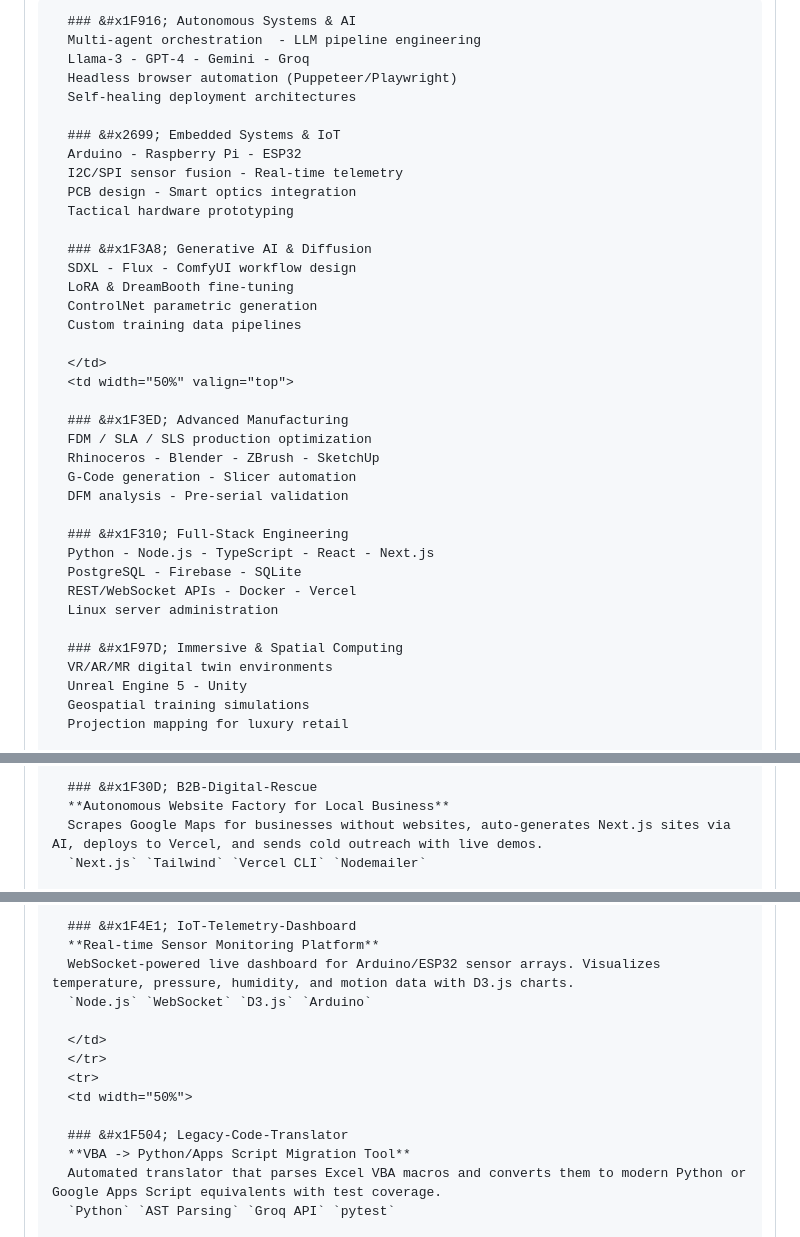
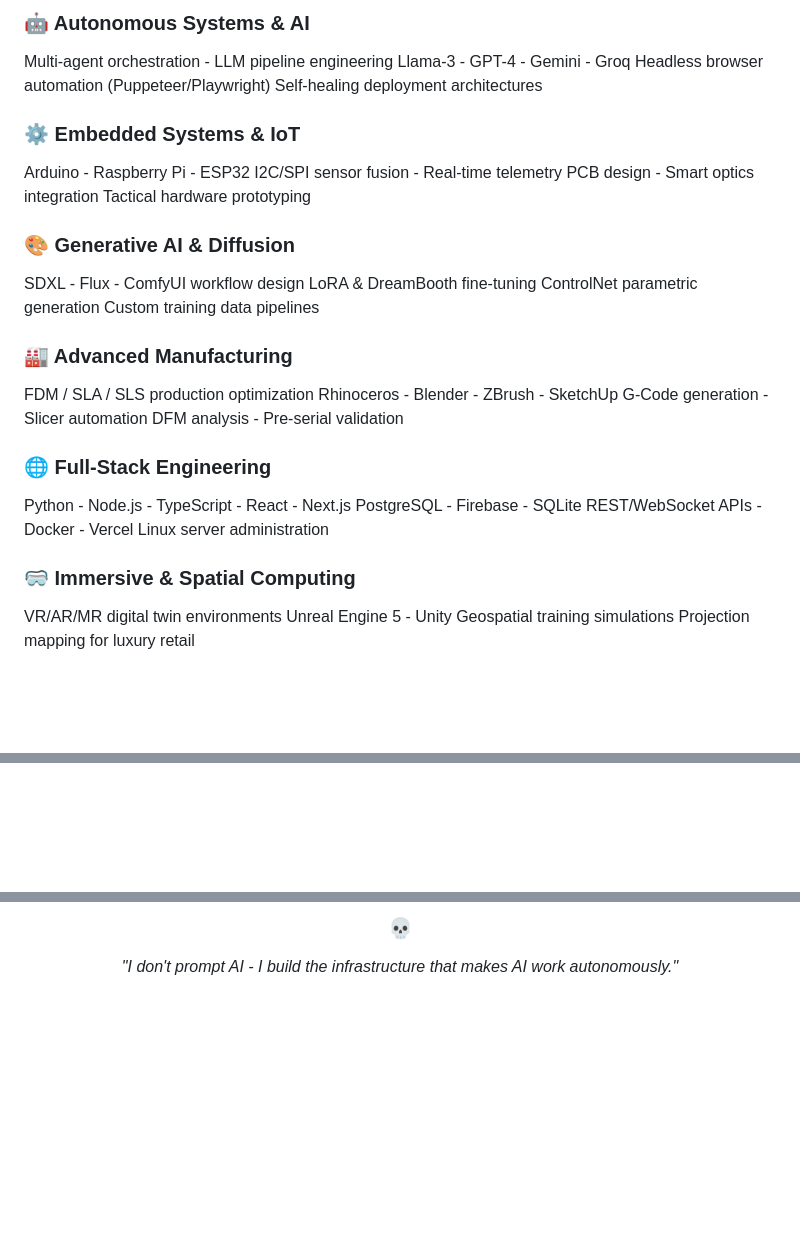
Before and after one commit to kubilaysenoz/kubilaysenoz, a Markdown page: README.md, 3 parts joined by grey strips. Rendered like a GitHub page; blank space fills up the shorter version.

```diff
--- a/README.md
+++ b/README.md
@@ -152,40 +29,39 @@
 
-      ### &#x1F916; Autonomous Systems & AI
-      Multi-agent orchestration  - LLM pipeline engineering
-      Llama-3 - GPT-4 - Gemini - Groq
-      Headless browser automation (Puppeteer/Playwright)
-      Self-healing deployment architectures
+### &#x1F916; Autonomous Systems & AI
+Multi-agent orchestration - LLM pipeline engineering
+Llama-3 - GPT-4 - Gemini - Groq
+Headless browser automation (Puppeteer/Playwright)
+Self-healing deployment architectures
 
-      ### &#x2699; Embedded Systems & IoT
-      Arduino - Raspberry Pi - ESP32
-      I2C/SPI sensor fusion - Real-time telemetry
-      PCB design - Smart optics integration
-      Tactical hardware prototyping
+### &#x2699; Embedded Systems & IoT
+Arduino - Raspberry Pi - ESP32
+I2C/SPI sensor fusion - Real-time telemetry
+PCB design - Smart optics integration
+Tactical hardware prototyping
 
-      ### &#x1F3A8; Generative AI & Diffusion
-      SDXL - Flux - ComfyUI workflow design
-      LoRA & DreamBooth fine-tuning
-      ControlNet parametric generation
-      Custom training data pipelines
+### &#x1F3A8; Generative AI & Diffusion
+SDXL - Flux - ComfyUI workflow design
+LoRA & DreamBooth fine-tuning
+ControlNet parametric generation
+Custom training data pipelines
 
-      </td>
-      <td width="50%" valign="top">
+### &#x1F3ED; Advanced Manufacturing
+FDM / SLA / SLS production optimization
+Rhinoceros - Blender - ZBrush - SketchUp
+G-Code generation - Slicer automation
+DFM analysis - Pre-serial validation
 
-      ### &#x1F3ED; Advanced Manufacturing
-      FDM / SLA / SLS production optimization
-      Rhinoceros - Blender - ZBrush - SketchUp
-      G-Code generation - Slicer automation
-      DFM analysis - Pre-serial validation
+### &#x1F310; Full-Stack Engineering
+Python - Node.js - TypeScript - React - Next.js
+PostgreSQL - Firebase - SQLite
+REST/WebSocket APIs - Docker - Vercel
+Linux server administration
 
-      ### &#x1F310; Full-Stack Engineering
-      Python - Node.js - TypeScript - React - Next.js
-      PostgreSQL - Firebase - SQLite
-      REST/WebSocket APIs - Docker - Vercel
-      Linux server administration
+### &#x1F97D; Immersive & Spatial Computing
+VR/AR/MR digital twin environments
+Unreal Engine 5 - Unity
+Geospatial training simulations
+Projection mapping for luxury retail
 
-      ### &#x1F97D; Immersive & Spatial Computing
-      VR/AR/MR digital twin environments
-      Unreal Engine 5 - Unity
-      Geospatial training simulations
-      Projection mapping for luxury retail
+<br>
 
@@ -241,6 +117,3 @@
 
-      ### &#x1F30D; B2B-Digital-Rescue
-      **Autonomous Website Factory for Local Business**
-      Scrapes Google Maps for businesses without websites, auto-generates Next.js sites via AI, deploys to Vercel, and sends cold outreach with live demos.
-      `Next.js` `Tailwind` `Vercel CLI` `Nodemailer`
+<br>
 
@@ -249,16 +121,7 @@
 
-      ### &#x1F4E1; IoT-Telemetry-Dashboard
-      **Real-time Sensor Monitoring Platform**
-      WebSocket-powered live dashboard for Arduino/ESP32 sensor arrays. Visualizes temperature, pressure, humidity, and motion data with D3.js charts.
-      `Node.js` `WebSocket` `D3.js` `Arduino`
+### &#x1F480;
 
-      </td>
-      </tr>
-      <tr>
-      <td width="50%">
+*"I don't prompt AI - I build the infrastructure that makes AI work autonomously."*
 
-      ### &#x1F504; Legacy-Code-Translator
-      **VBA -> Python/Apps Script Migration Tool**
-      Automated translator that parses Excel VBA macros and converts them to modern Python or Google Apps Script equivalents with test coverage.
-      `Python` `AST Parsing` `Groq API` `pytest`
+<br>
 
```
Also changed, not shown: other parts of README.md (+47 -200 lines).
